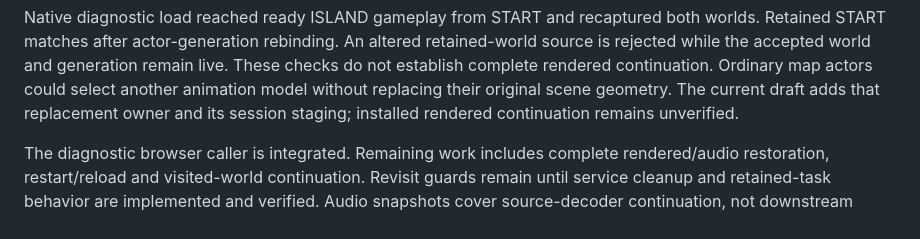
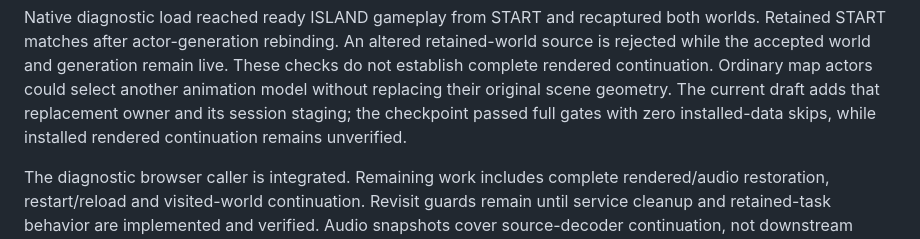
Before and after one commit to michidk/cyrus, a Markdown page: docs/plans/2026-10-12-soup-completion.md, the part around the change. GitHub-like rendering.

```diff
--- a/docs/plans/2026-10-12-soup-completion.md
+++ b/docs/plans/2026-10-12-soup-completion.md
@@ -364,7 +364,8 @@ retained-world source is rejected while the accepted world and generation remain
 live. These checks do not establish complete rendered continuation. Ordinary map
 actors could select another animation model without replacing their original scene
 geometry. The current draft adds that replacement owner and its session staging;
-installed rendered continuation remains unverified.
+the checkpoint passed full gates with zero installed-data skips, while installed
+rendered continuation remains unverified.
 
 The diagnostic browser caller is integrated. Remaining work includes complete
 rendered/audio restoration, restart/reload and visited-world continuation. Revisit guards remain
```
Also changed, not shown: docs/ROADMAP.md (+3 -2 lines).
